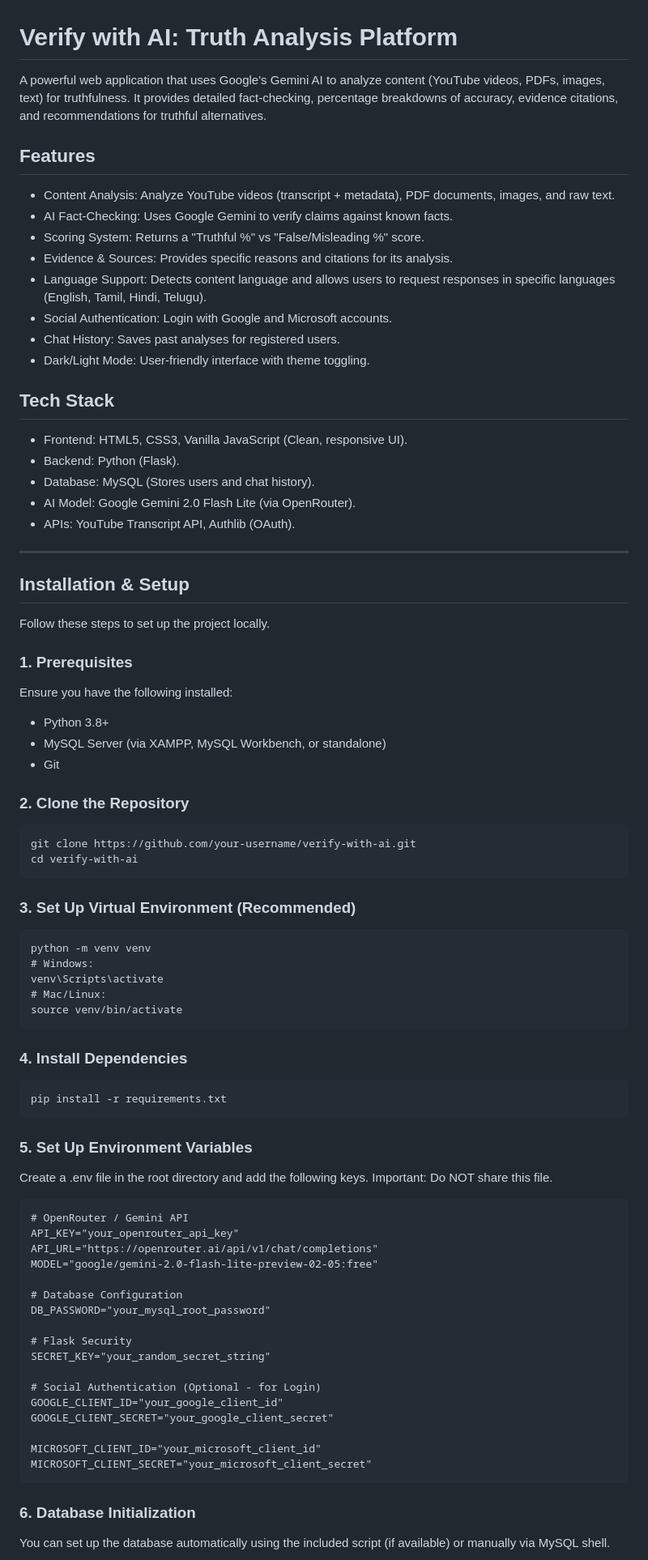
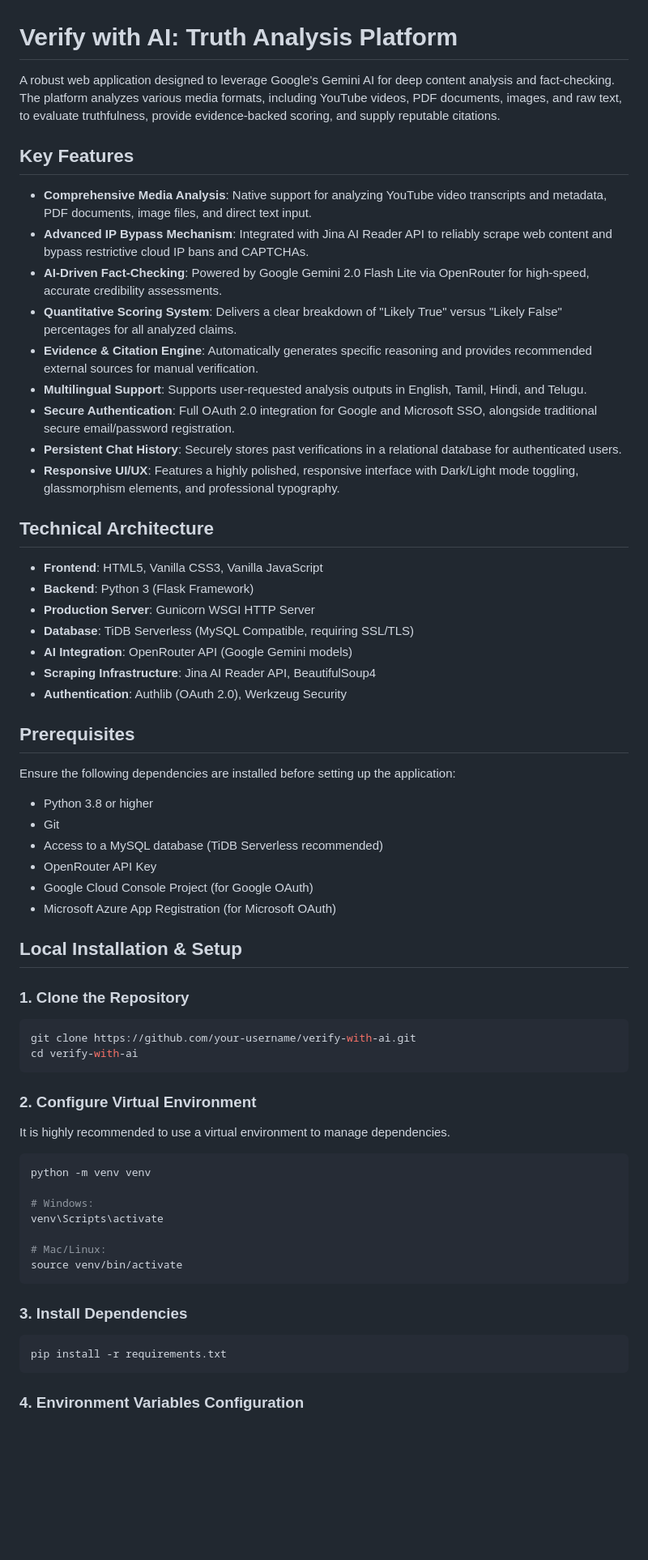
Before and after one commit to Chandru00-dev/verify-with-AI, a Markdown page: README.md, the part around one of its changes. Shown at 81% size. Drawn GitHub-style; blank space fills up the shorter version.

Commit message:
docs: completely rewrite README.md into professional documentation

````diff
--- a/README.md
+++ b/README.md
@@ -1,74 +1,68 @@
 # Verify with AI: Truth Analysis Platform
 
-A powerful web application that uses Google's Gemini AI to analyze content (YouTube videos, PDFs, images, text) for truthfulness. It provides detailed fact-checking, percentage breakdowns of accuracy, evidence citations, and recommendations for truthful alternatives.
+A robust web application designed to leverage Google's Gemini AI for deep content analysis and fact-checking. The platform analyzes various media formats, including YouTube videos, PDF documents, images, and raw text, to evaluate truthfulness, provide evidence-backed scoring, and supply reputable citations.
 
-## Features
+## Key Features
 
-- Content Analysis: Analyze YouTube videos (transcript + metadata), PDF documents, images, and raw text.
-- AI Fact-Checking: Uses Google Gemini to verify claims against known facts.
-- Scoring System: Returns a "Truthful %" vs "False/Misleading %" score.
-- Evidence & Sources: Provides specific reasons and citations for its analysis.
-- Language Support: Detects content language and allows users to request responses in specific languages (English, Tamil, Hindi, Telugu).
-- Social Authentication: Login with Google and Microsoft accounts.
-- Chat History: Saves past analyses for registered users.
-- Dark/Light Mode: User-friendly interface with theme toggling.
+- **Comprehensive Media Analysis**: Native support for analyzing YouTube video transcripts and metadata, PDF documents, image files, and direct text input.
+- **Advanced IP Bypass Mechanism**: Integrated with Jina AI Reader API to reliably scrape web content and bypass restrictive cloud IP bans and CAPTCHAs.
+- **AI-Driven Fact-Checking**: Powered by Google Gemini 2.0 Flash Lite via OpenRouter for high-speed, accurate credibility assessments.
+- **Quantitative Scoring System**: Delivers a clear breakdown of "Likely True" versus "Likely False" percentages for all analyzed claims.
+- **Evidence & Citation Engine**: Automatically generates specific reasoning and provides recommended external sources for manual verification.
+- **Multilingual Support**: Supports user-requested analysis outputs in English, Tamil, Hindi, and Telugu.
+- **Secure Authentication**: Full OAuth 2.0 integration for Google and Microsoft SSO, alongside traditional secure email/password registration.
+- **Persistent Chat History**: Securely stores past verifications in a relational database for authenticated users.
+- **Responsive UI/UX**: Features a highly polished, responsive interface with Dark/Light mode toggling, glassmorphism elements, and professional typography.
 
-## Tech Stack
+## Technical Architecture
 
-- Frontend: HTML5, CSS3, Vanilla JavaScript (Clean, responsive UI).
-- Backend: Python (Flask).
-- Database: MySQL (Stores users and chat history).
-- AI Model: Google Gemini 2.0 Flash Lite (via OpenRouter).
-- APIs: YouTube Transcript API, Authlib (OAuth).
+- **Frontend**: HTML5, Vanilla CSS3, Vanilla JavaScript
+- **Backend**: Python 3 (Flask Framework)
+- **Production Server**: Gunicorn WSGI HTTP Server
+- **Database**: TiDB Serverless (MySQL Compatible, requiring SSL/TLS)
+- **AI Integration**: OpenRouter API (Google Gemini models)
+- **Scraping Infrastructure**: Jina AI Reader API, BeautifulSoup4
+- **Authentication**: Authlib (OAuth 2.0), Werkzeug Security
 
---------------------------------------------------------------------------------
+## Prerequisites
 
-## Installation & Setup
+Ensure the following dependencies are installed before setting up the application:
 
-Follow these steps to set up the project locally.
+- Python 3.8 or higher
+- Git
+- Access to a MySQL database (TiDB Serverless recommended)
+- OpenRouter API Key
+- Google Cloud Console Project (for Google OAuth)
+- Microsoft Azure App Registration (for Microsoft OAuth)
 
-### 1. Prerequisites
-Ensure you have the following installed:
-- Python 3.8+
-- MySQL Server (via XAMPP, MySQL Workbench, or standalone)
-- Git
+## Local Installation & Setup
 
-### 2. Clone the Repository
-    git clone https://github.com/your-username/verify-with-ai.git
-    cd verify-with-ai
+### 1. Clone the Repository
 
-### 3. Set Up Virtual Environment (Recommended)
-    python -m venv venv
-    # Windows:
-    venv\Scripts\activate
-    # Mac/Linux:
-    source venv/bin/activate
+```bash
+git clone https://github.com/your-username/verify-with-ai.git
+cd verify-with-ai
+```
 
-### 4. Install Dependencies
-    pip install -r requirements.txt
+### 2. Configure Virtual Environment
 
-### 5. Set Up Environment Variables
-Create a .env file in the root directory and add the following keys.
-Important: Do NOT share this file.
+It is highly recommended to use a virtual environment to manage dependencies.
 
-    # OpenRouter / Gemini API
-    API_KEY="your_openrouter_api_key"
-    API_URL="https://openrouter.ai/api/v1/chat/completions"
-    MODEL="google/gemini-2.0-flash-lite-preview-02-05:free"
+```bash
+python -m venv venv
 
-    # Database Configuration
-    DB_PASSWORD="your_mysql_root_password"
+# Windows:
+venv\Scripts\activate
 
-    # Flask Security
-    SECRET_KEY="your_random_secret_string"
+# Mac/Linux:
+source venv/bin/activate
+```
 
-    # Social Authentication (Optional - for Login)
-    GOOGLE_CLIENT_ID="your_google_client_id"
-    GOOGLE_CLIENT_SECRET="your_google_client_secret"
+### 3. Install Dependencies
 
-    MICROSOFT_CLIENT_ID="your_microsoft_client_id"
-    MICROSOFT_CLIENT_SECRET="your_microsoft_client_secret"
+```bash
+pip install -r requirements.txt
+```
 
-### 6. Database Initialization
-You can set up the database automatically using the included script (if available) or manually via MySQL shell.
+### 4. Environment Variables Configuration
 
````
Also changed, not shown: other parts of README.md (+62 -52 lines).
